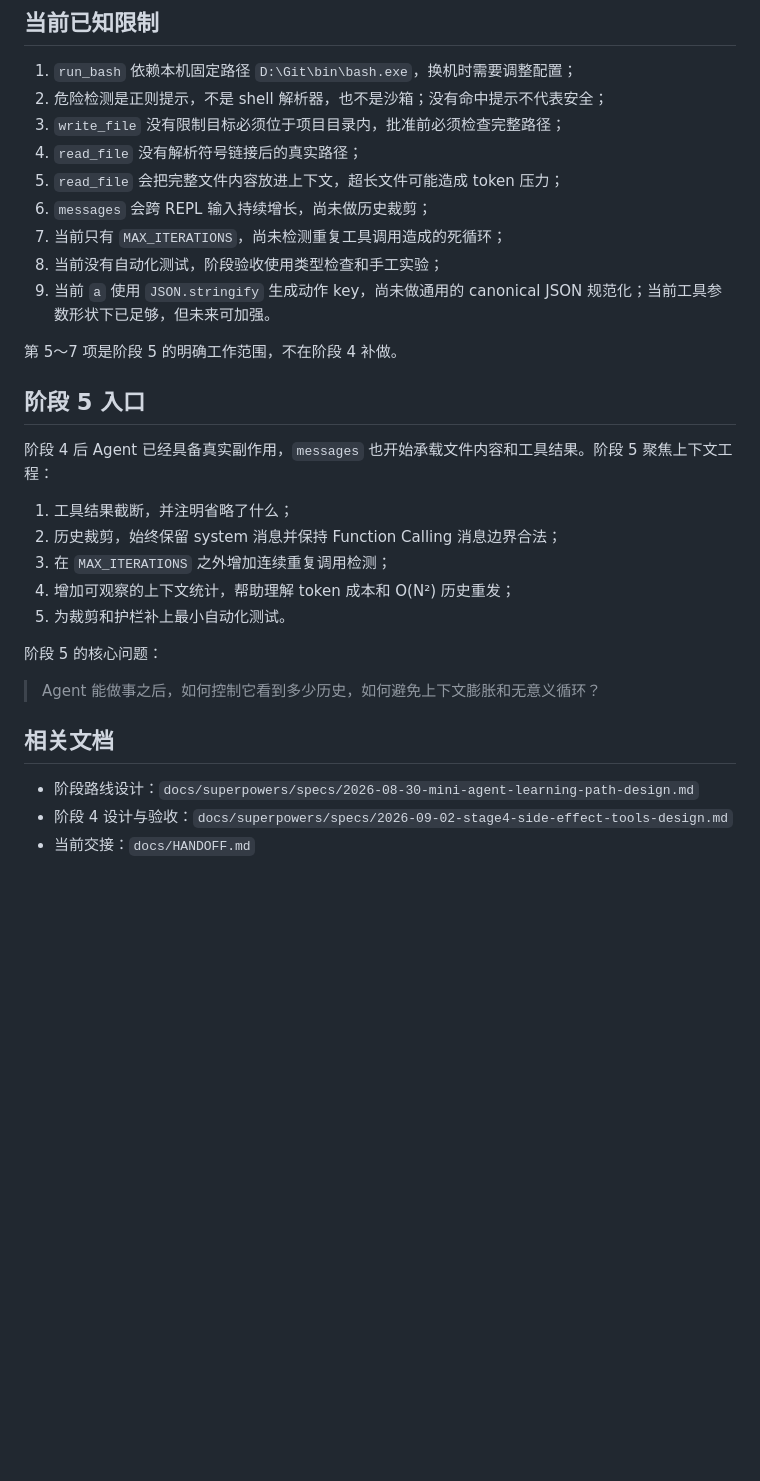
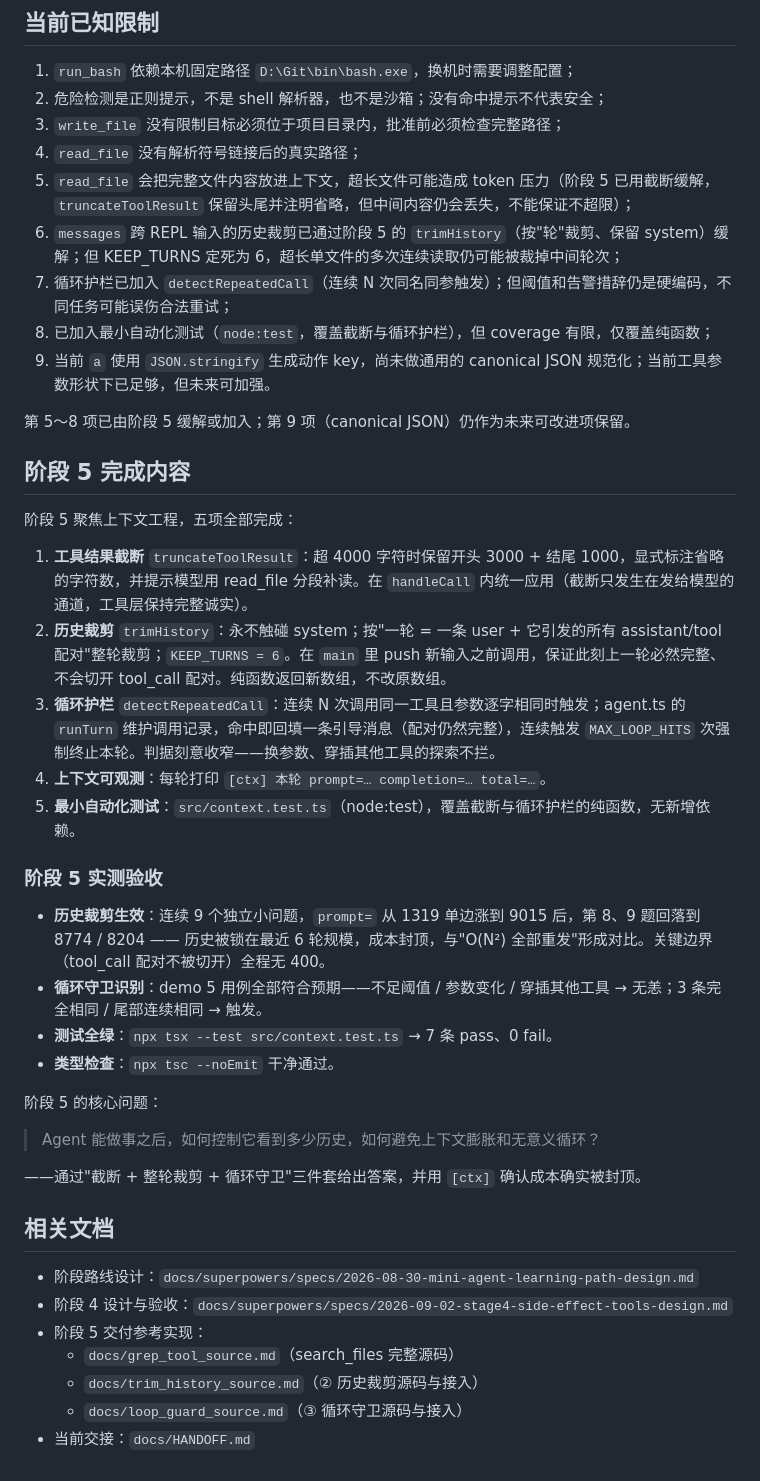
Before and after one commit to xilele777/mini-agent, a Markdown page: docs/HANDOFF.md, the part around one of its changes. Rendered like a GitHub page; blank space fills up the shorter version.

Commit message:
docs: update handoff for stage 5 completion
标注阶段 5 五项全部完成，更新当前文件清单与已知限制，
补充 grep/trim/loop 三份交付文档入口与阶段 5 实测验收结论。

```diff
--- a/docs/HANDOFF.md
+++ b/docs/HANDOFF.md
@@ -284,30 +290,43 @@ find src -type f -name '*.ts' -delete
 2. 危险检测是正则提示，不是 shell 解析器，也不是沙箱；没有命中提示不代表安全；
 3. `write_file` 没有限制目标必须位于项目目录内，批准前必须检查完整路径；
 4. `read_file` 没有解析符号链接后的真实路径；
-5. `read_file` 会把完整文件内容放进上下文，超长文件可能造成 token 压力；
-6. `messages` 会跨 REPL 输入持续增长，尚未做历史裁剪；
-7. 当前只有 `MAX_ITERATIONS`，尚未检测重复工具调用造成的死循环；
-8. 当前没有自动化测试，阶段验收使用类型检查和手工实验；
+5. `read_file` 会把完整文件内容放进上下文，超长文件可能造成 token 压力（阶段 5 已用截断缓解，`truncateToolResult` 保留头尾并注明省略，但中间内容仍会丢失，不能保证不超限）；
+6. `messages` 跨 REPL 输入的历史裁剪已通过阶段 5 的 `trimHistory`（按"轮"裁剪、保留 system）缓解；但 KEEP_TURNS 定死为 6，超长单文件的多次连续读取仍可能被裁掉中间轮次；
+7. 循环护栏已加入 `detectRepeatedCall`（连续 N 次同名同参触发）；但阈值和告警措辞仍是硬编码，不同任务可能误伤合法重试；
+8. 已加入最小自动化测试（`node:test`，覆盖截断与循环护栏），但 coverage 有限，仅覆盖纯函数；
 9. 当前 `a` 使用 `JSON.stringify` 生成动作 key，尚未做通用的 canonical JSON 规范化；当前工具参数形状下已足够，但未来可加强。
 
-第 5～7 项是阶段 5 的明确工作范围，不在阶段 4 补做。
+第 5～8 项已由阶段 5 缓解或加入；第 9 项（canonical JSON）仍作为未来可改进项保留。
 
-## 阶段 5 入口
+## 阶段 5 完成内容
 
-阶段 4 后 Agent 已经具备真实副作用，`messages` 也开始承载文件内容和工具结果。阶段 5 聚焦上下文工程：
+阶段 5 聚焦上下文工程，五项全部完成：
 
-1. 工具结果截断，并注明省略了什么；
-2. 历史裁剪，始终保留 system 消息并保持 Function Calling 消息边界合法；
-3. 在 `MAX_ITERATIONS` 之外增加连续重复调用检测；
-4. 增加可观察的上下文统计，帮助理解 token 成本和 O(N²) 历史重发；
-5. 为裁剪和护栏补上最小自动化测试。
+1. **工具结果截断** `truncateToolResult`：超 4000 字符时保留开头 3000 + 结尾 1000，显式标注省略的字符数，并提示模型用 read_file 分段补读。在 `handleCall` 内统一应用（截断只发生在发给模型的通道，工具层保持完整诚实）。
+2. **历史裁剪** `trimHistory`：永不触碰 system；按"一轮 = 一条 user + 它引发的所有 assistant/tool 配对"整轮裁剪；`KEEP_TURNS = 6`。在 `main` 里 push 新输入之前调用，保证此刻上一轮必然完整、不会切开 tool_call 配对。纯函数返回新数组，不改原数组。
+3. **循环护栏** `detectRepeatedCall`：连续 N 次调用同一工具且参数逐字相同时触发；agent.ts 的 `runTurn` 维护调用记录，命中即回填一条引导消息（配对仍然完整），连续触发 `MAX_LOOP_HITS` 次强制终止本轮。判据刻意收窄——换参数、穿插其他工具的探索不拦。
+4. **上下文可观测**：每轮打印 `[ctx] 本轮 prompt=… completion=… total=…`。
+5. **最小自动化测试**：`src/context.test.ts`（node:test），覆盖截断与循环护栏的纯函数，无新增依赖。
+
+### 阶段 5 实测验收
+
+- **历史裁剪生效**：连续 9 个独立小问题，`prompt=` 从 1319 单边涨到 9015 后，第 8、9 题回落到 8774 / 8204 —— 历史被锁在最近 6 轮规模，成本封顶，与"O(N²) 全部重发"形成对比。关键边界（tool_call 配对不被切开）全程无 400。
+- **循环守卫识别**：demo 5 用例全部符合预期——不足阈值 / 参数变化 / 穿插其他工具 → 无恙；3 条完全相同 / 尾部连续相同 → 触发。
+- **测试全绿**：`npx tsx --test src/context.test.ts` → 7 条 pass、0 fail。
+- **类型检查**：`npx tsc --noEmit` 干净通过。
 
 阶段 5 的核心问题：
 
 > Agent 能做事之后，如何控制它看到多少历史，如何避免上下文膨胀和无意义循环？
 
+——通过"截断 + 整轮裁剪 + 循环守卫"三件套给出答案，并用 `[ctx]` 确认成本确实被封顶。
+
 ## 相关文档
 
 - 阶段路线设计：`docs/superpowers/specs/2026-08-30-mini-agent-learning-path-design.md`
 - 阶段 4 设计与验收：`docs/superpowers/specs/2026-09-02-stage4-side-effect-tools-design.md`
+- 阶段 5 交付参考实现：
+  - `docs/grep_tool_source.md`（search_files 完整源码）
+  - `docs/trim_history_source.md`（② 历史裁剪源码与接入）
+  - `docs/loop_guard_source.md`（③ 循环守卫源码与接入）
 - 当前交接：`docs/HANDOFF.md`
```
Also changed, not shown: other parts of docs/HANDOFF.md (+7 -1 lines).
